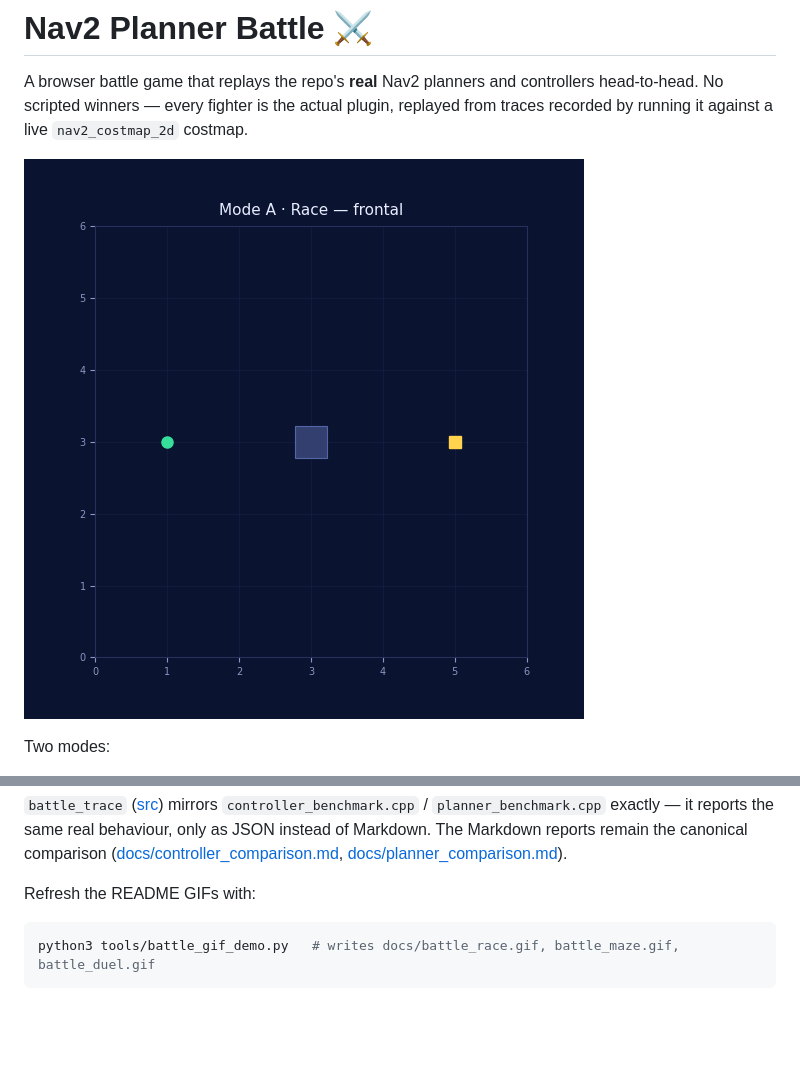
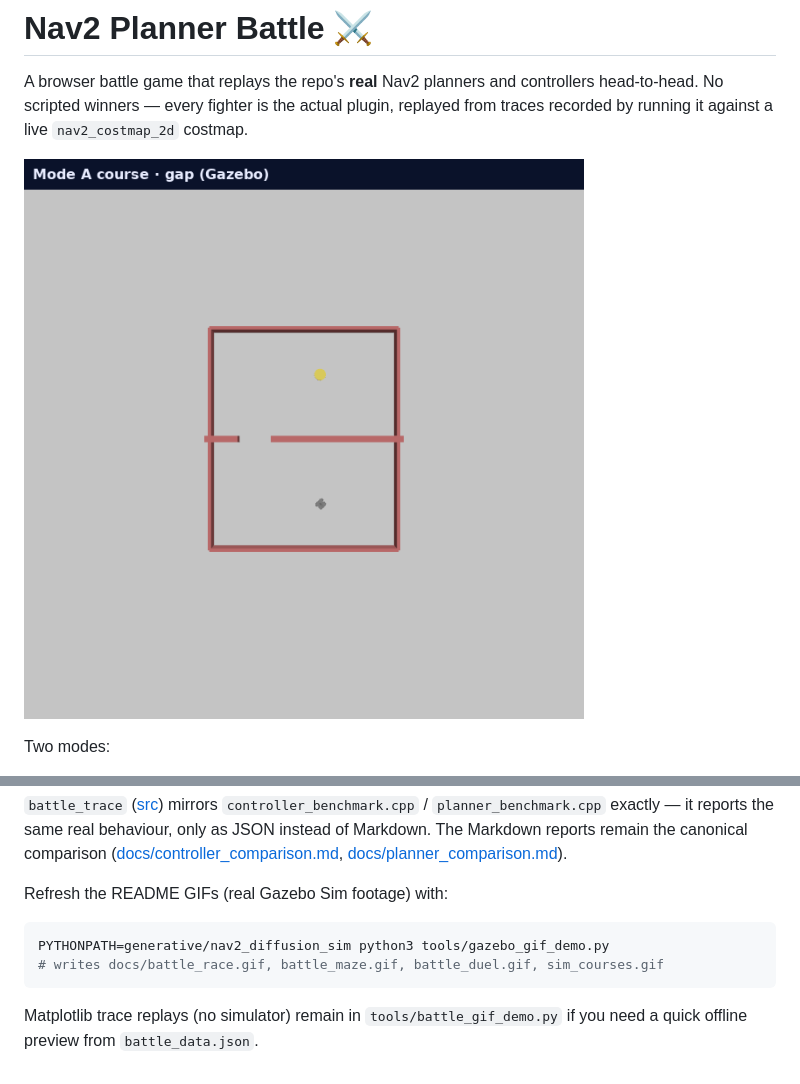
Before and after one commit to rsasaki0109/Nav2PlannerBattle, a Markdown page: tools/nav2_planner_battle/README.md, 2 parts joined by grey strips. Drawn GitHub-style; pictures changed too: docs/battle_race.gif; blank space fills up the shorter version.

````diff
--- a/tools/nav2_planner_battle/README.md
+++ b/tools/nav2_planner_battle/README.md
@@ -68,8 +68,11 @@ same real behaviour, only as JSON instead of Markdown. The Markdown reports rema
 canonical comparison ([docs/controller_comparison.md](../../docs/controller_comparison.md),
 [docs/planner_comparison.md](../../docs/planner_comparison.md)).
 
-Refresh the README GIFs with:
+Refresh the README GIFs (real Gazebo Sim footage) with:
 
 ```bash
-python3 tools/battle_gif_demo.py   # writes docs/battle_race.gif, battle_maze.gif, battle_duel.gif
+PYTHONPATH=generative/nav2_diffusion_sim python3 tools/gazebo_gif_demo.py
+# writes docs/battle_race.gif, battle_maze.gif, battle_duel.gif, sim_courses.gif
 ```
+
+Matplotlib trace replays (no simulator) remain in `tools/battle_gif_demo.py` if you need a quick offline preview from `battle_data.json`.
````
Also changed, not shown: README.md (+3 -3 lines), docs/battle_duel.gif, docs/battle_maze.gif, docs/sim_courses.gif, 2 other files.
